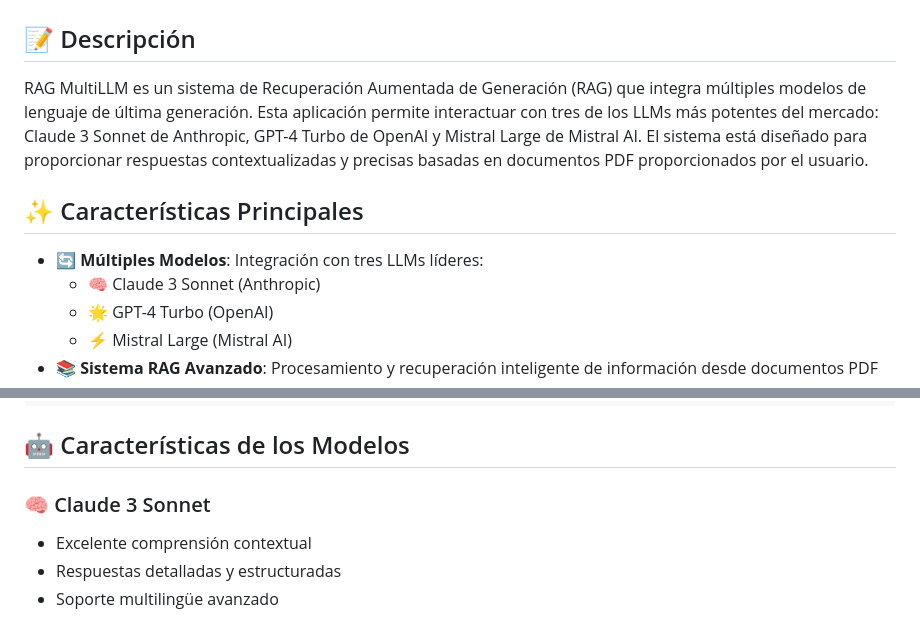
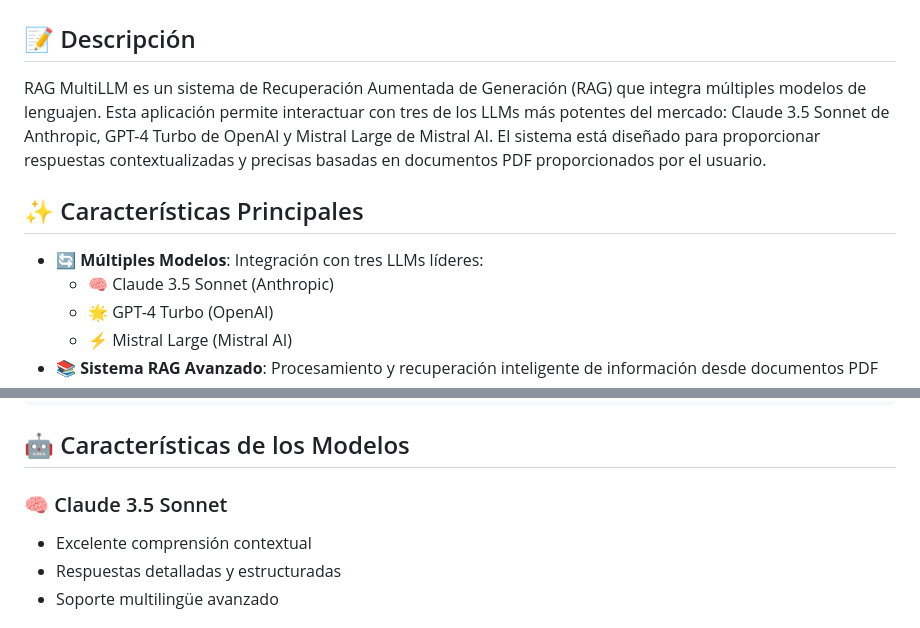
Before and after one commit to 686f6c61/ClaudeRAG-Sonnet, a Markdown page: README.md, 2 parts joined by grey strips. Rendered like a GitHub page.

```diff
--- a/README.md
+++ b/README.md
@@ -1,11 +1,11 @@
 # 🤖 RAG MultiLLM
 
 ## 📝 Descripción
-RAG MultiLLM es un sistema de Recuperación Aumentada de Generación (RAG) que integra múltiples modelos de lenguaje de última generación. Esta aplicación permite interactuar con tres de los LLMs más potentes del mercado: Claude 3 Sonnet de Anthropic, GPT-4 Turbo de OpenAI y Mistral Large de Mistral AI. El sistema está diseñado para proporcionar respuestas contextualizadas y precisas basadas en documentos PDF proporcionados por el usuario.
+RAG MultiLLM es un sistema de Recuperación Aumentada de Generación (RAG) que integra múltiples modelos de lenguajen. Esta aplicación permite interactuar con tres de los LLMs más potentes del mercado: Claude 3.5 Sonnet de Anthropic, GPT-4 Turbo de OpenAI y Mistral Large de Mistral AI. El sistema está diseñado para proporcionar respuestas contextualizadas y precisas basadas en documentos PDF proporcionados por el usuario.
 
 ## ✨ Características Principales
 - **🔄 Múltiples Modelos**: Integración con tres LLMs líderes:
-  - 🧠 Claude 3 Sonnet (Anthropic)
+  - 🧠 Claude 3.5 Sonnet (Anthropic)
   - 🌟 GPT-4 Turbo (OpenAI)
   - ⚡ Mistral Large (Mistral AI)
 - **📚 Sistema RAG Avanzado**: Procesamiento y recuperación inteligente de información desde documentos PDF
@@ -98,7 +98,7 @@ rag-multillm/
 
 ## 🤖 Características de los Modelos
 
-### 🧠 Claude 3 Sonnet
+### 🧠 Claude 3.5 Sonnet
 - Excelente comprensión contextual
 - Respuestas detalladas y estructuradas
 - Soporte multilingüe avanzado
```
